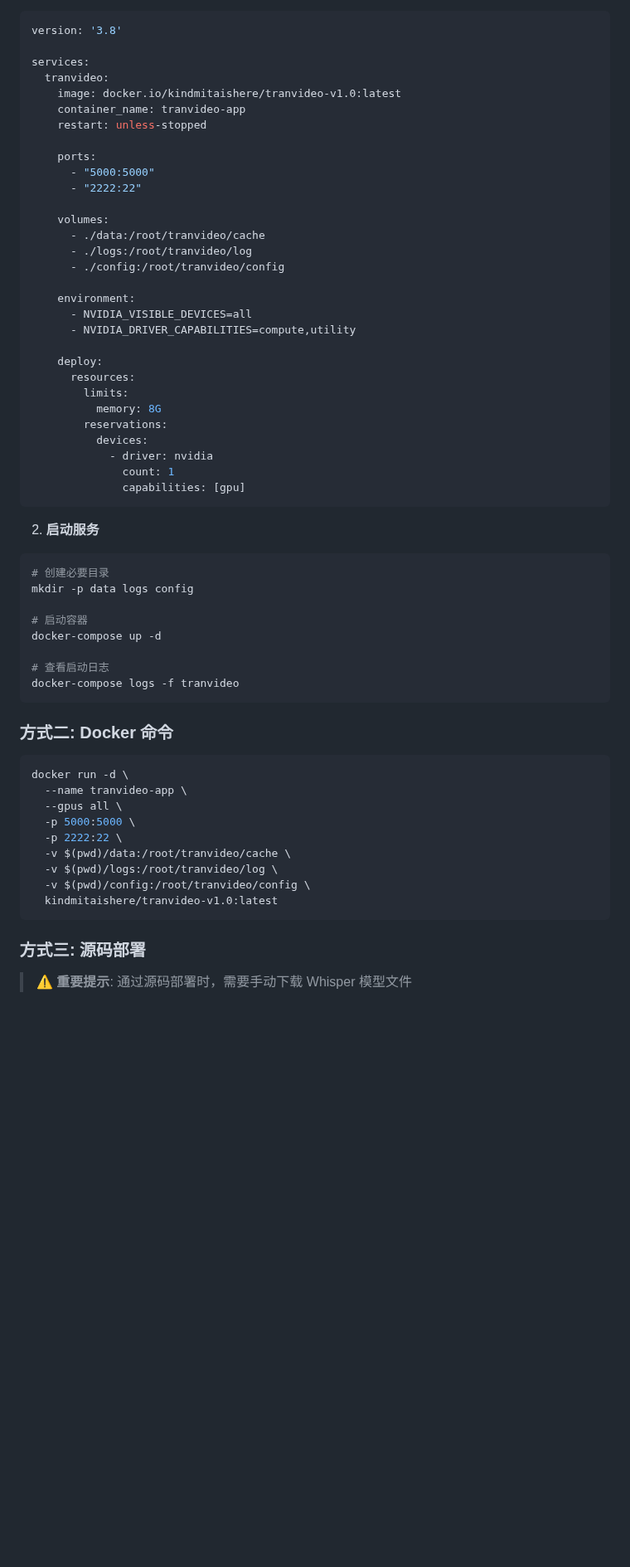
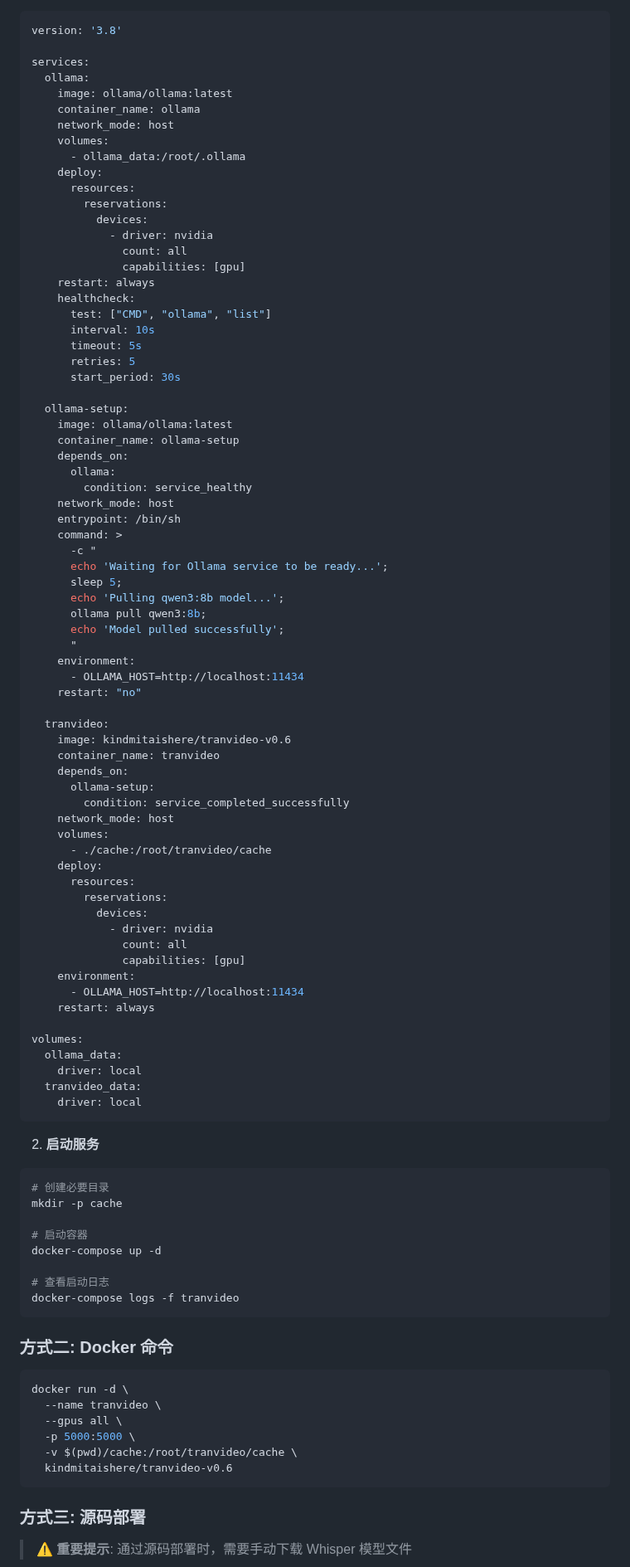
Before and after one commit to MitaHill/tranvideo, a Markdown page: README.md, the part around one of its changes. Shown at 83% size. Rendered like a GitHub page; blank space fills up the shorter version.

````diff
--- a/README.md
+++ b/README.md
@@ -107,39 +112,78 @@
 version: '3.8'
 
 services:
-  tranvideo:
-    image: docker.io/kindmitaishere/tranvideo-v1.0:latest
-    container_name: tranvideo-app
-    restart: unless-stopped
-
-    ports:
-      - "5000:5000"
-      - "2222:22"
-
+  ollama:
+    image: ollama/ollama:latest
+    container_name: ollama
+    network_mode: host
     volumes:
-      - ./data:/root/tranvideo/cache
-      - ./logs:/root/tranvideo/log
-      - ./config:/root/tranvideo/config
-
-    environment:
-      - NVIDIA_VISIBLE_DEVICES=all
-      - NVIDIA_DRIVER_CAPABILITIES=compute,utility
-
+      - ollama_data:/root/.ollama
     deploy:
       resources:
-        limits:
-          memory: 8G
         reservations:
           devices:
             - driver: nvidia
-              count: 1
+              count: all
               capabilities: [gpu]
+    restart: always
+    healthcheck:
+      test: ["CMD", "ollama", "list"]
+      interval: 10s
+      timeout: 5s
+      retries: 5
+      start_period: 30s
+
+  ollama-setup:
+    image: ollama/ollama:latest
+    container_name: ollama-setup
+    depends_on:
+      ollama:
+        condition: service_healthy
+    network_mode: host
+    entrypoint: /bin/sh
+    command: >
+      -c "
+      echo 'Waiting for Ollama service to be ready...';
+      sleep 5;
+      echo 'Pulling qwen3:8b model...';
+      ollama pull qwen3:8b;
+      echo 'Model pulled successfully';
+      "
+    environment:
+      - OLLAMA_HOST=http://localhost:11434
+    restart: "no"
+
+  tranvideo:
+    image: kindmitaishere/tranvideo-v0.6
+    container_name: tranvideo
+    depends_on:
+      ollama-setup:
+        condition: service_completed_successfully
+    network_mode: host
+    volumes:
+      - ./cache:/root/tranvideo/cache
+    deploy:
+      resources:
+        reservations:
+          devices:
+            - driver: nvidia
+              count: all
+              capabilities: [gpu]
+    environment:
+      - OLLAMA_HOST=http://localhost:11434
+    restart: always
+
+volumes:
+  ollama_data:
+    driver: local
+  tranvideo_data:
+    driver: local
 ```
 
 2. **启动服务**
 ```bash
 # 创建必要目录
-mkdir -p data logs config
+mkdir -p cache
 
 # 启动容器
 docker-compose up -d
@@ -152,14 +196,11 @@ docker-compose logs -f tranvideo
 
 ```bash
 docker run -d \
-  --name tranvideo-app \
+  --name tranvideo \
   --gpus all \
   -p 5000:5000 \
-  -p 2222:22 \
-  -v $(pwd)/data:/root/tranvideo/cache \
-  -v $(pwd)/logs:/root/tranvideo/log \
-  -v $(pwd)/config:/root/tranvideo/config \
-  kindmitaishere/tranvideo-v1.0:latest
+  -v $(pwd)/cache:/root/tranvideo/cache \
+  kindmitaishere/tranvideo-v0.6
 ```
 
 ### 方式三: 源码部署
````
Also changed, not shown: other parts of README.md (+29 -10 lines).
